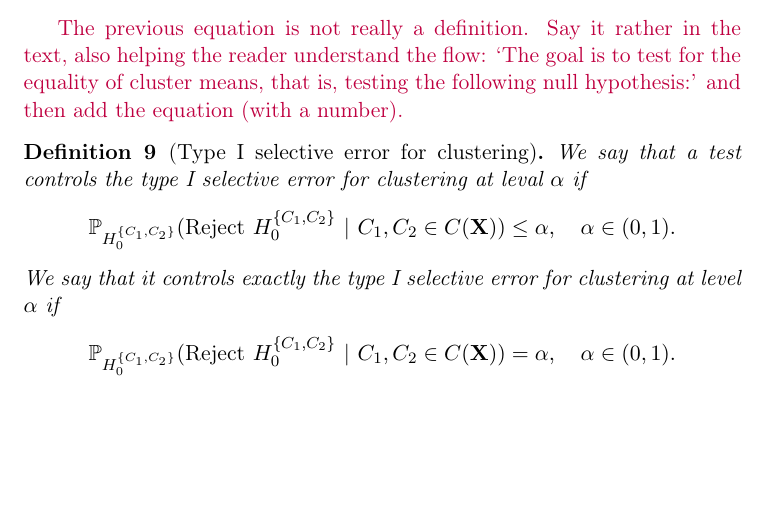
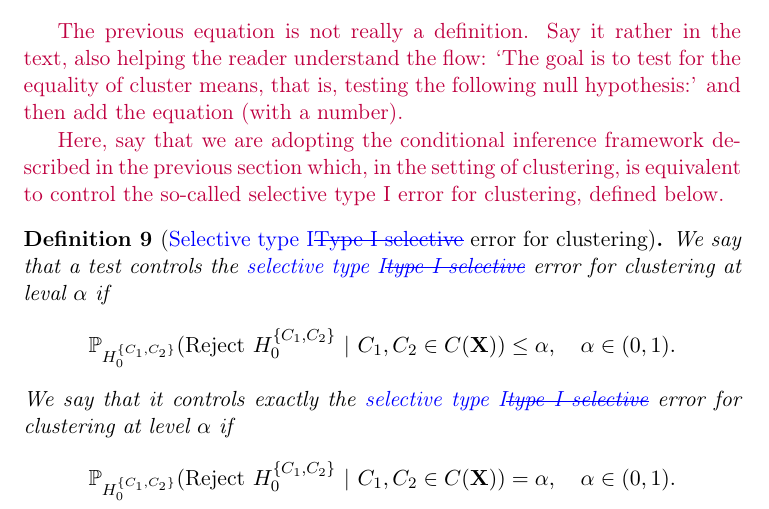
Before and after one commit to JasminNeveu/projet_methodologique, a LaTeX document (src/report/main.tex): part of page 10 of 14, cut so that both start at the same text, the shorter picture padded with empty space. Compiled offline with pdfLaTeX.

Commit message:
Comments Sections 2 and 3

```diff
--- a/src/report/main.tex
+++ b/src/report/main.tex
@@ -355,12 +355,14 @@ H_0^{\{C_1,C_2\}}: \overline{\bm{\mu}}_{C_1} = \overline{\bm{\mu}}_{C_2}
 \end{definition}
 \Javier{The previous equation is not really a definition. Say it rather in the text, also helping the reader understand the flow: `The goal is to test for the equality of cluster means, that is, testing the following null hypothesis:' and then add the equation (with a number).}
 
-\begin{definition}[Type I selective error for clustering]
-  We say that a test controls the type I selective error for clustering at leval $\alpha$ if
+\Javier{Here, say that we are adopting the conditional inference framework described in the previous section which, in the setting of clustering, is equivalent to control the so-called selective type I error for clustering, defined below.}
+
+\begin{definition}[\replaced{Selective type I}{Type I selective} error for clustering]
+  We say that a test controls the \replaced{selective type I}{type I selective} error for clustering at leval $\alpha$ if
   \[
     \mathbb{P}_{H_0^{\{C_1,C_2\}}}(\textup{Reject} ~ H_0^{\{C_1,C_2\}} ~ | ~ C_1,C_2 \in C(\mathbf{X})) \leq \alpha,\quad \alpha \in (0,1).
   \]
-  We say that it controls exactly the type I selective error for clustering at level $\alpha$ if
+  We say that it controls exactly the \replaced{selective type I}{type I selective} error for clustering at level $\alpha$ if
 \[
   \mathbb{P}_{H_0^{\{C_1,C_2\}}}(\textup{Reject} ~ H_0^{\{C_1,C_2\}} ~ | ~ C_1,C_2 \in C(\mathbf{X})) = \alpha, \quad \alpha \in (0,1).
   \]
```
Also changed, not shown: src/report/main.pdf, 2 other files.
